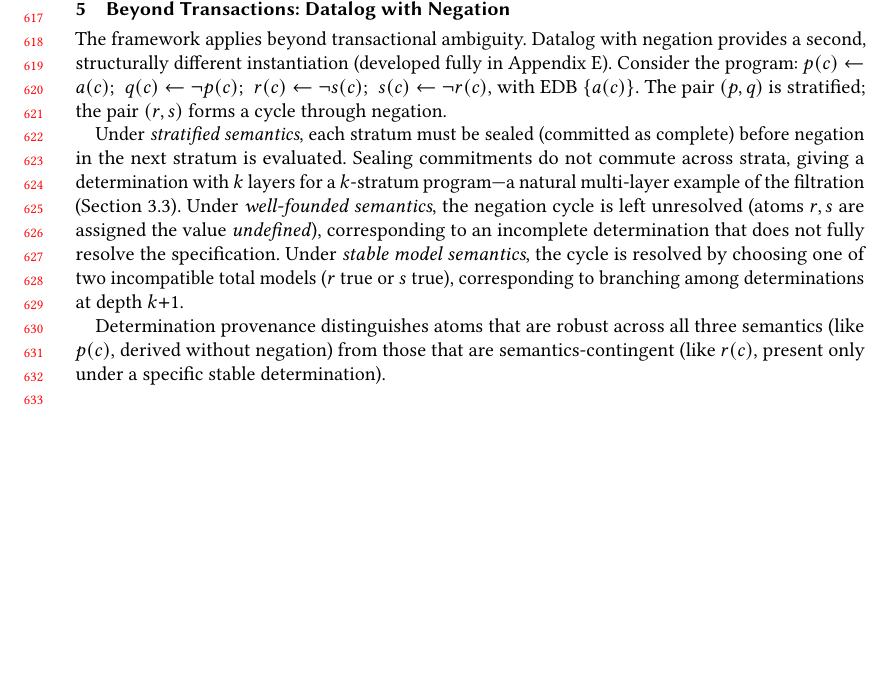
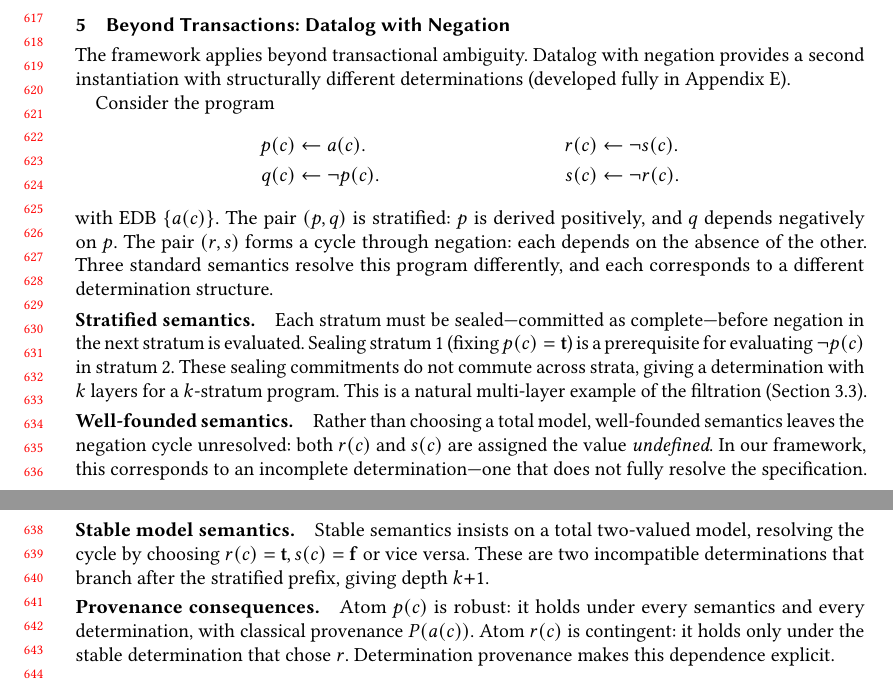
Before and after one commit to jhellerstein/provenance, a LaTeX paper (main.tex): part of page 13 of 27 before the commit and two parts of pages 13 and 14 of 28 after it, the two joined at a grey line, cut so that both start at the same text, the shorter picture padded with empty space. Compiled offline with pdfLaTeX.

Commit message:
Expand Datalog preview: more space per semantics, paragraph headings, clearer explanation of each determination structure

```diff
--- a/main.tex
+++ b/main.tex
@@ -1286,33 +1286,52 @@ partial knowledge (access sets unknown until execution), and mixed control.
 % ================================================================
 
 The framework applies beyond transactional ambiguity.
-Datalog with negation provides a second, structurally different instantiation
+Datalog with negation provides a second instantiation with structurally
+different determinations
 (developed fully in Appendix~\ref{sec:appendix-datalog}).
-Consider the program:
-$p(c) \leftarrow a(c)$;\;
-$q(c) \leftarrow \neg p(c)$;\;
-$r(c) \leftarrow \neg s(c)$;\;
-$s(c) \leftarrow \neg r(c)$,
+
+Consider the program
+\begin{align*}
+  p(c) & \leftarrow a(c).      & r(c) & \leftarrow \neg s(c). \\
+  q(c) & \leftarrow \neg p(c). & s(c) & \leftarrow \neg r(c).
+\end{align*}
 with EDB $\{a(c)\}$.
-The pair $(p,q)$ is stratified; the pair $(r,s)$ forms a cycle through
-negation.
-
-Under \emph{stratified semantics}, each stratum must be sealed (committed as
-complete) before negation in the next stratum is evaluated.
-Sealing commitments do not commute across strata, giving a determination
-with $k$ layers for a $k$-stratum program---a natural multi-layer example
-of the filtration (Section~\ref{sec:filtration}).
-Under \emph{well-founded semantics}, the negation cycle is left unresolved
-(atoms $r,s$ are assigned the value \emph{undefined}), corresponding to an
-incomplete determination that does not fully resolve the specification.
-Under \emph{stable model semantics}, the cycle is resolved by choosing one
-of two incompatible total models ($r$ true or $s$ true), corresponding to
-branching among determinations at depth $k{+}1$.
-
-Determination provenance distinguishes atoms that are robust across all
-three semantics (like $p(c)$, derived without negation) from those that are
-semantics-contingent (like $r(c)$, present only under a specific stable
-determination).
+The pair $(p,q)$ is stratified: $p$ is derived positively, and $q$ depends
+negatively on $p$.
+The pair $(r,s)$ forms a cycle through negation: each depends on the
+absence of the other.
+Three standard semantics resolve this program differently, and each
+corresponds to a different determination structure.
+
+\paragraph{Stratified semantics.}
+Each stratum must be sealed---committed as complete---before negation in
+the next stratum is evaluated.
+Sealing stratum~$1$ (fixing $p(c) = \mathbf{t}$) is a prerequisite for
+evaluating $\neg p(c)$ in stratum~$2$.
+These sealing commitments do not commute across strata, giving a
+determination with $k$ layers for a $k$-stratum program.
+This is a natural multi-layer example of the filtration
+(Section~\ref{sec:filtration}).
+
+\paragraph{Well-founded semantics.}
+Rather than choosing a total model, well-founded semantics leaves the
+negation cycle unresolved: both $r(c)$ and $s(c)$ are assigned the value
+\emph{undefined}.
+In our framework, this corresponds to an incomplete determination---one
+that does not fully resolve the specification.
+
+\paragraph{Stable model semantics.}
+Stable semantics insists on a total two-valued model, resolving the cycle
+by choosing $r(c) = \mathbf{t}, s(c) = \mathbf{f}$ or vice versa.
+These are two incompatible determinations that branch after the stratified
+prefix, giving depth $k{+}1$.
+
+\paragraph{Provenance consequences.}
+Atom $p(c)$ is robust: it holds under every semantics and every
+determination, with classical provenance $P(a(c))$.
+Atom $r(c)$ is contingent: it holds only under the stable determination
+that chose $r$.
+Determination provenance makes this dependence explicit.
 
 % ================================================================
 \section{Related Work}
```
